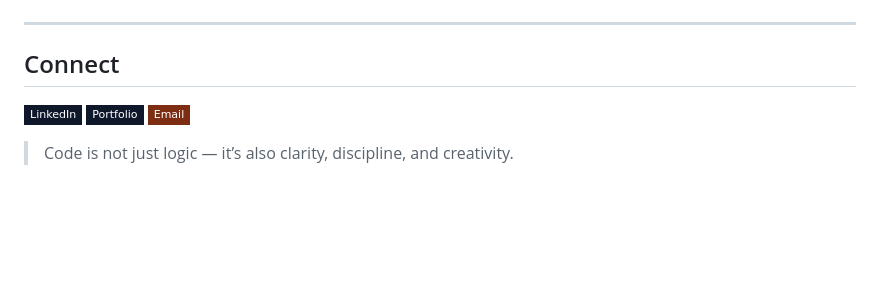
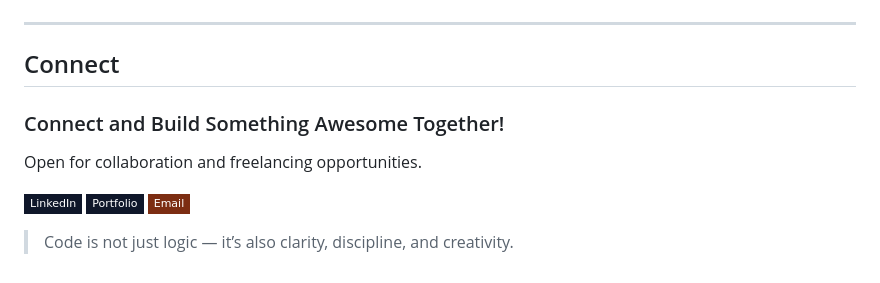
Before and after one commit to rohtash-poonia/Rohtash-Poonia, a Markdown page: README.md, the part around one of its changes. GitHub-like rendering; badges without logos; blank space fills up the shorter version.

```diff
--- a/README.md
+++ b/README.md
@@ -84,6 +92,10 @@ Right now, I’m learning AI-focused skills like RAG systems, LangChain, Generat
 
 ## Connect
 
+### Connect and Build Something Awesome Together!
+
+Open for collaboration and freelancing opportunities.
+
 <p align="left">
   <a href="https://www.linkedin.com/in/rohtash-poonia2274/" target="_blank">
     <img src="https://img.shields.io/badge/LinkedIn-0F172A?style=flat-square&logo=linkedin&logoColor=F8FAFC" alt="LinkedIn" />
```
Also changed, not shown: other parts of README.md (+11 -3 lines).
